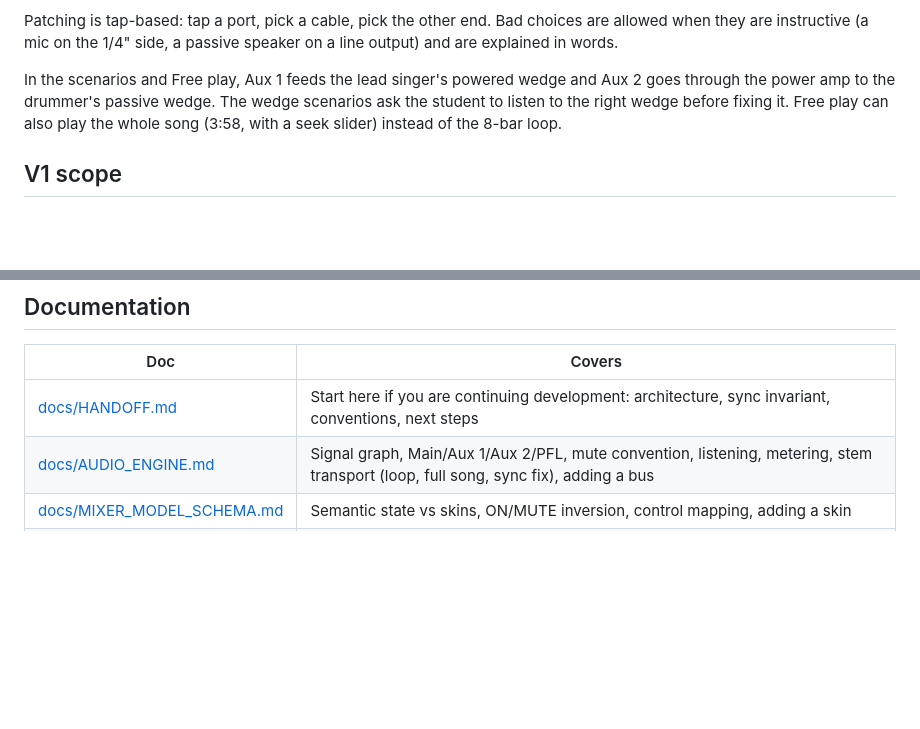
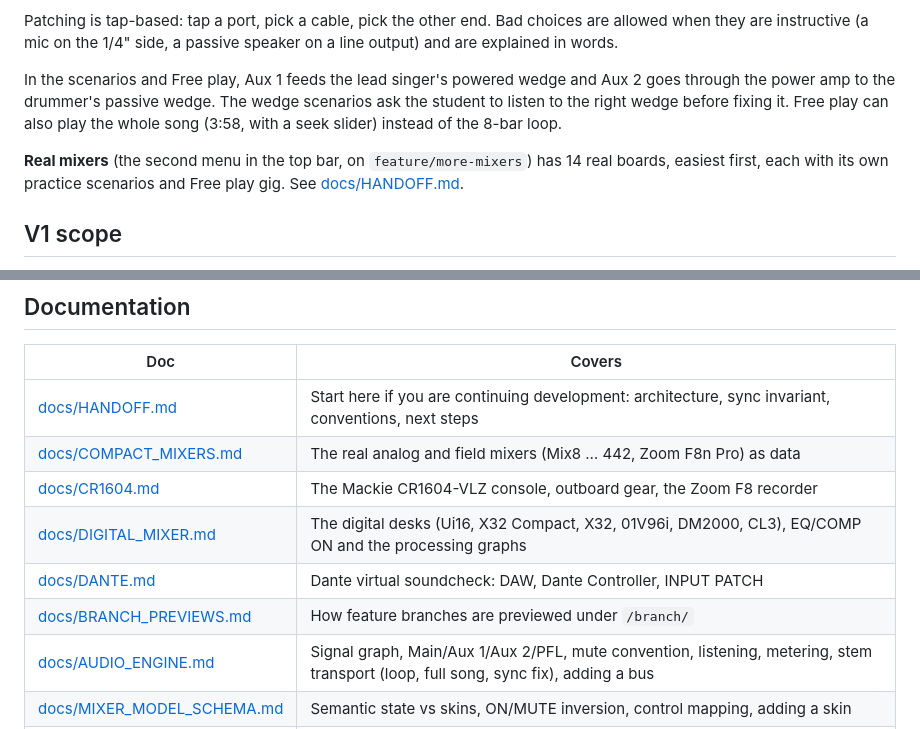
Before and after one commit to adamborecki/mixer-lab, a Markdown page: README.md, 2 parts joined by grey strips. Rendered like a GitHub page; blank space fills up the shorter version.

Commit message:
Handoff notes: branch workflow, mixer list, teaching choices, QA status, next ideas
Co-Authored-By: Claude Opus 5.5 <noreply@anthropic.com>

```diff
--- a/README.md
+++ b/README.md
@@ -38,6 +38,8 @@ Four regions: **Scenario** (prompt, checklist, hints), **Sources** (band inputs)
 Patching is tap-based: tap a port, pick a cable, pick the other end. Bad choices are allowed when they are instructive (a mic on the 1/4" side, a passive speaker on a line output) and are explained in words.
 
 In the scenarios and Free play, Aux 1 feeds the lead singer's powered wedge and Aux 2 goes through the power amp to the drummer's passive wedge. The wedge scenarios ask the student to listen to the right wedge before fixing it. Free play can also play the whole song (3:58, with a seek slider) instead of the 8-bar loop.
+
+**Real mixers** (the second menu in the top bar, on `feature/more-mixers`) has 14 real boards, easiest first, each with its own practice scenarios and Free play gig. See [docs/HANDOFF.md](docs/HANDOFF.md).
 
 ## V1 scope
 
@@ -135,6 +137,11 @@ The app shows the same credits in its Credits dialog (from `CREDITS` in `audio/s
 | Doc | Covers |
 |---|---|
 | [docs/HANDOFF.md](docs/HANDOFF.md) | Start here if you are continuing development: architecture, sync invariant, conventions, next steps |
+| [docs/COMPACT_MIXERS.md](docs/COMPACT_MIXERS.md) | The real analog and field mixers (Mix8 … 442, Zoom F8n Pro) as data |
+| [docs/CR1604.md](docs/CR1604.md) | The Mackie CR1604-VLZ console, outboard gear, the Zoom F8 recorder |
+| [docs/DIGITAL_MIXER.md](docs/DIGITAL_MIXER.md) | The digital desks (Ui16, X32 Compact, X32, 01V96i, DM2000, CL3), EQ/COMP ON and the processing graphs |
+| [docs/DANTE.md](docs/DANTE.md) | Dante virtual soundcheck: DAW, Dante Controller, INPUT PATCH |
+| [docs/BRANCH_PREVIEWS.md](docs/BRANCH_PREVIEWS.md) | How feature branches are previewed under `/branch/` |
 | [docs/AUDIO_ENGINE.md](docs/AUDIO_ENGINE.md) | Signal graph, Main/Aux 1/Aux 2/PFL, mute convention, listening, metering, stem transport (loop, full song, sync fix), adding a bus |
 | [docs/MIXER_MODEL_SCHEMA.md](docs/MIXER_MODEL_SCHEMA.md) | Semantic state vs skins, ON/MUTE inversion, control mapping, adding a skin |
 | [docs/SCENARIOS.md](docs/SCENARIOS.md) | Scenario schema, conditions, tolerances, the ten-scenario sequence, authoring |
```
Also changed, not shown: docs/HANDOFF.md (+21 -0 lines).
